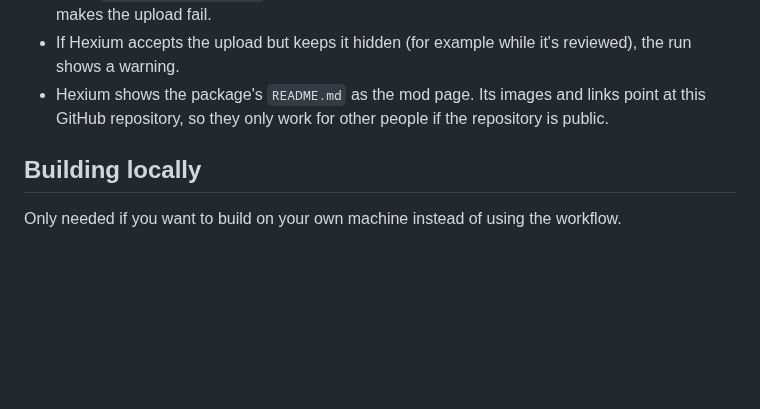
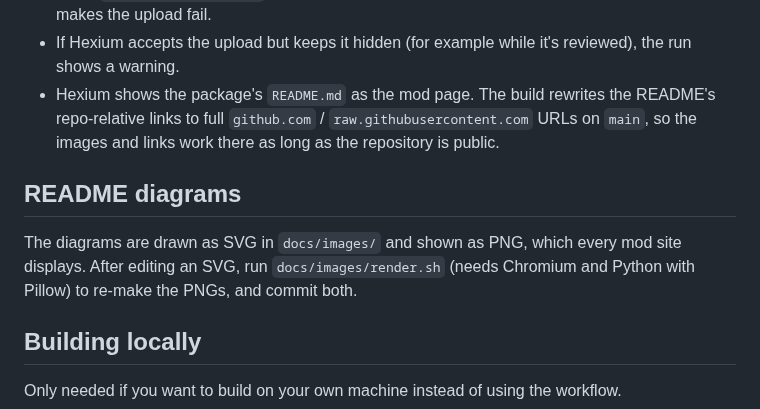
Before and after one commit to m0zzy/Bench-Network, a Markdown page: docs/DEVELOPMENT.md, the part around the change. GitHub-like rendering; blank space fills up the shorter version.

```diff
--- a/docs/DEVELOPMENT.md
+++ b/docs/DEVELOPMENT.md
@@ -112,8 +112,15 @@ release to Hexium** to skip it for one release. Notes:
 - The upload is listed under Valheim in the categories `Mods` and `Client & Server`; change them in the
   `community-categories` line of the workflow. A category name Hexium doesn't know makes the upload fail.
 - If Hexium accepts the upload but keeps it hidden (for example while it's reviewed), the run shows a warning.
-- Hexium shows the package's `README.md` as the mod page. Its images and links point at this GitHub repository,
-  so they only work for other people if the repository is public.
+- Hexium shows the package's `README.md` as the mod page. The build rewrites the README's repo-relative links
+  to full `github.com` / `raw.githubusercontent.com` URLs on `main`, so the images and links work there as
+  long as the repository is public.
+
+## README diagrams
+
+The diagrams are drawn as SVG in `docs/images/` and shown as PNG, which every mod site displays. After editing
+an SVG, run `docs/images/render.sh` (needs Chromium and Python with Pillow) to re-make the PNGs, and commit
+both.
 
 ## Building locally
 
```
Also changed, not shown: README.md (+4 -4 lines), docs/images/building.png (added), docs/images/hover.png (added), docs/images/linking.png (added), docs/images/repair.png (added), 2 other files.
